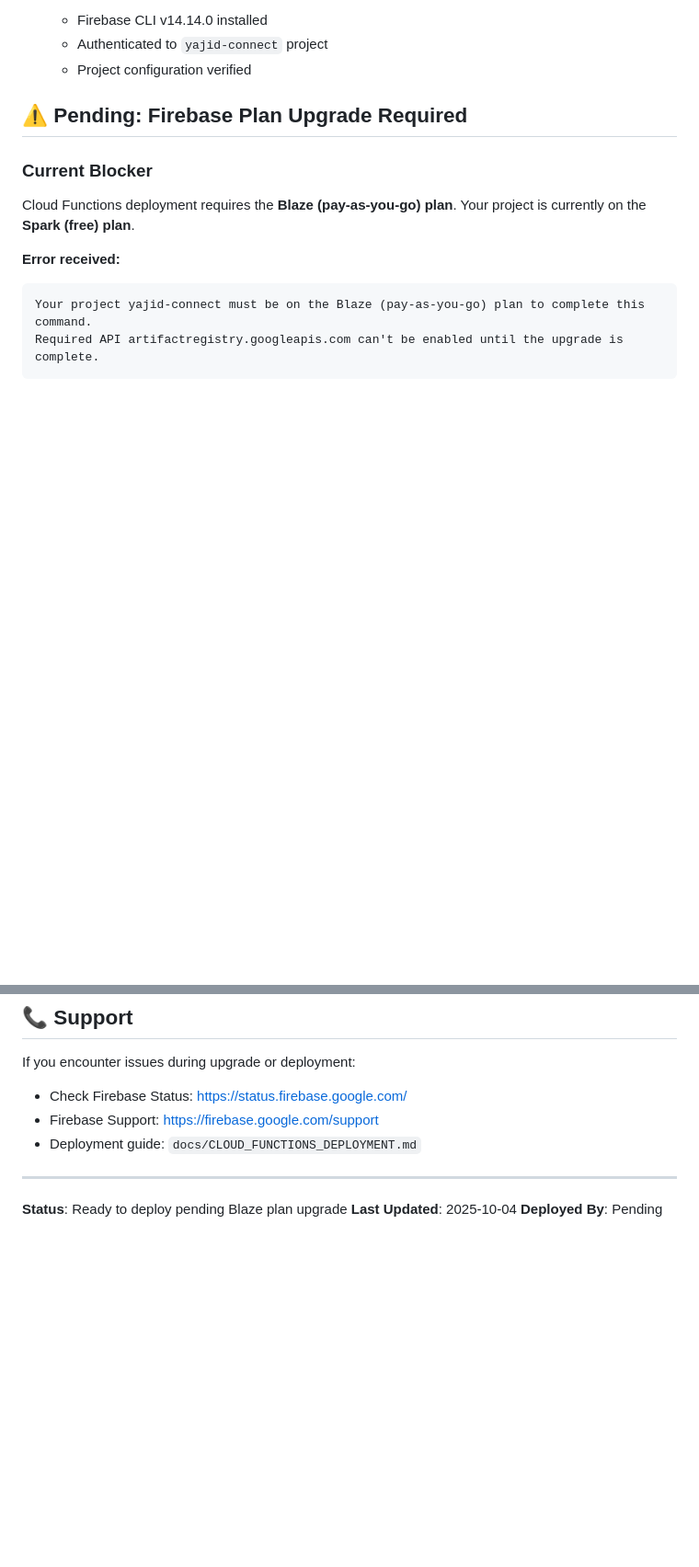
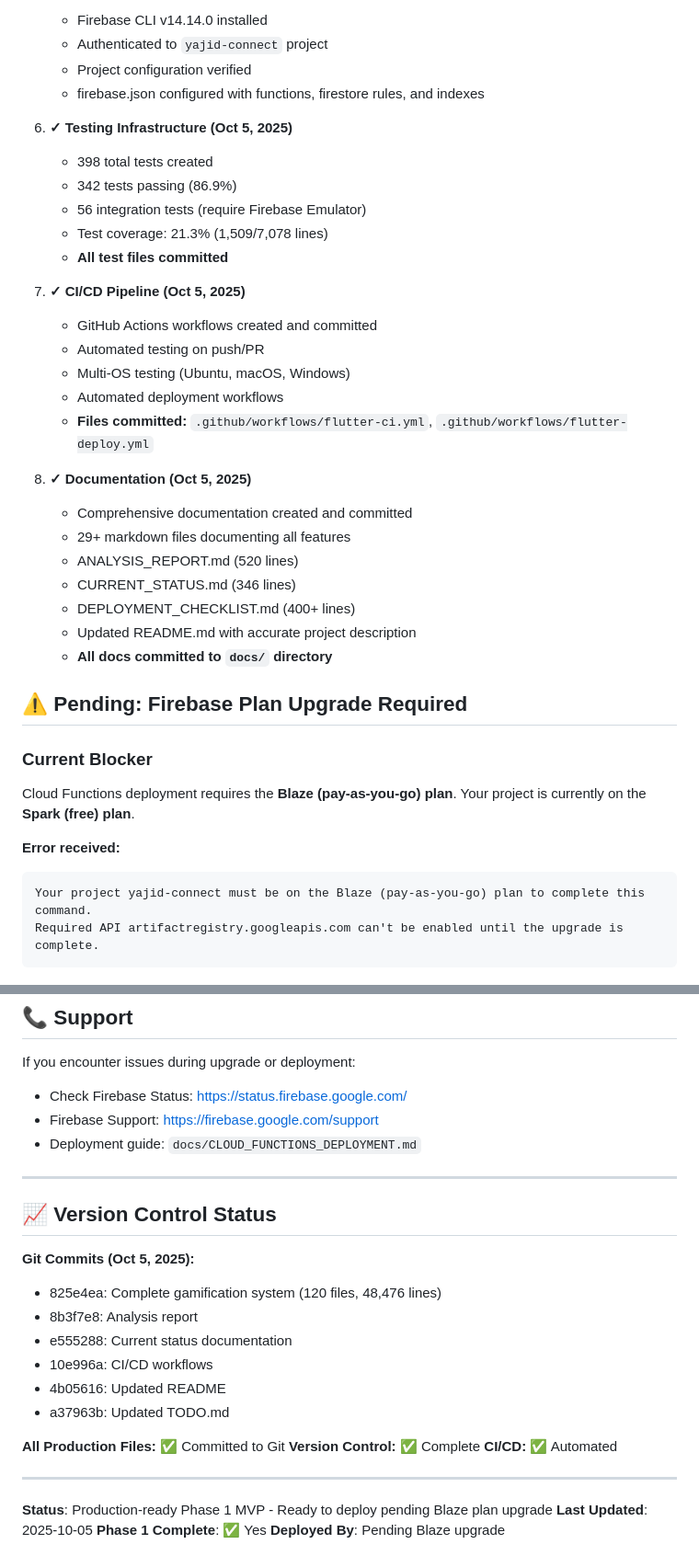
Before and after one commit to thirdeyewink/yajid-flutter, a Markdown page: DEPLOYMENT_STATUS.md, 2 parts joined by grey strips. Shown at 92% size. Rendered like a GitHub page; blank space fills up the shorter version.

```diff
--- a/DEPLOYMENT_STATUS.md
+++ b/DEPLOYMENT_STATUS.md
@@ -31,6 +58,30 @@
    - Firebase CLI v14.14.0 installed
    - Authenticated to `yajid-connect` project
    - Project configuration verified
+   - firebase.json configured with functions, firestore rules, and indexes
+
+6. **✓ Testing Infrastructure (Oct 5, 2025)**
+   - 398 total tests created
+   - 342 tests passing (86.9%)
+   - 56 integration tests (require Firebase Emulator)
+   - Test coverage: 21.3% (1,509/7,078 lines)
+   - **All test files committed**
+
+7. **✓ CI/CD Pipeline (Oct 5, 2025)**
+   - GitHub Actions workflows created and committed
+   - Automated testing on push/PR
+   - Multi-OS testing (Ubuntu, macOS, Windows)
+   - Automated deployment workflows
+   - **Files committed:** `.github/workflows/flutter-ci.yml`, `.github/workflows/flutter-deploy.yml`
+
+8. **✓ Documentation (Oct 5, 2025)**
+   - Comprehensive documentation created and committed
+   - 29+ markdown files documenting all features
+   - ANALYSIS_REPORT.md (520 lines)
+   - CURRENT_STATUS.md (346 lines)
+   - DEPLOYMENT_CHECKLIST.md (400+ lines)
+   - Updated README.md with accurate project description
+   - **All docs committed to `docs/` directory**
 
 ## ⚠️ Pending: Firebase Plan Upgrade Required
 
@@ -190,6 +241,23 @@ If you encounter issues during upgrade or deployment:
 
 ---
 
-**Status**: Ready to deploy pending Blaze plan upgrade
-**Last Updated**: 2025-10-04
-**Deployed By**: Pending
+## 📈 Version Control Status
+
+**Git Commits (Oct 5, 2025):**
+- 825e4ea: Complete gamification system (120 files, 48,476 lines)
+- 8b3f7e8: Analysis report
+- e555288: Current status documentation
+- 10e996a: CI/CD workflows
+- 4b05616: Updated README
+- a37963b: Updated TODO.md
+
+**All Production Files:** ✅ Committed to Git
+**Version Control:** ✅ Complete
+**CI/CD:** ✅ Automated
+
+---
+
+**Status**: Production-ready Phase 1 MVP - Ready to deploy pending Blaze plan upgrade
+**Last Updated**: 2025-10-05
+**Phase 1 Complete**: ✅ Yes
+**Deployed By**: Pending Blaze upgrade
```
Also changed, not shown: other parts of DEPLOYMENT_STATUS.md (+42 -15 lines).
